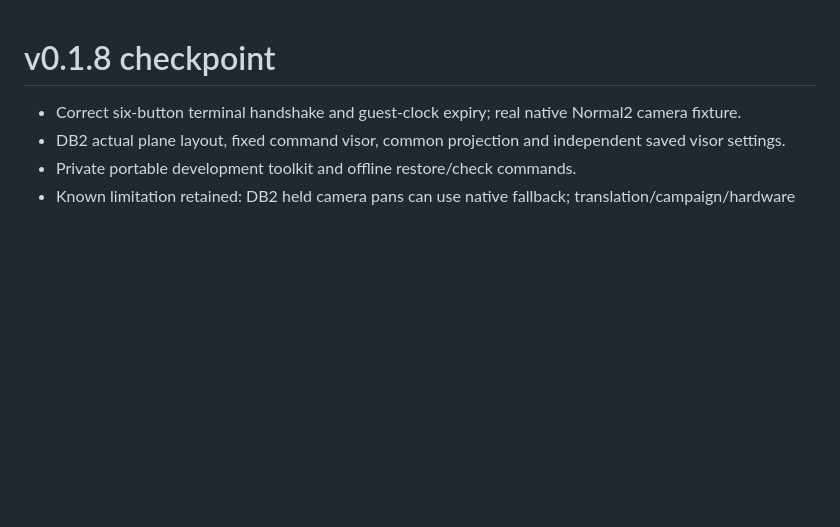
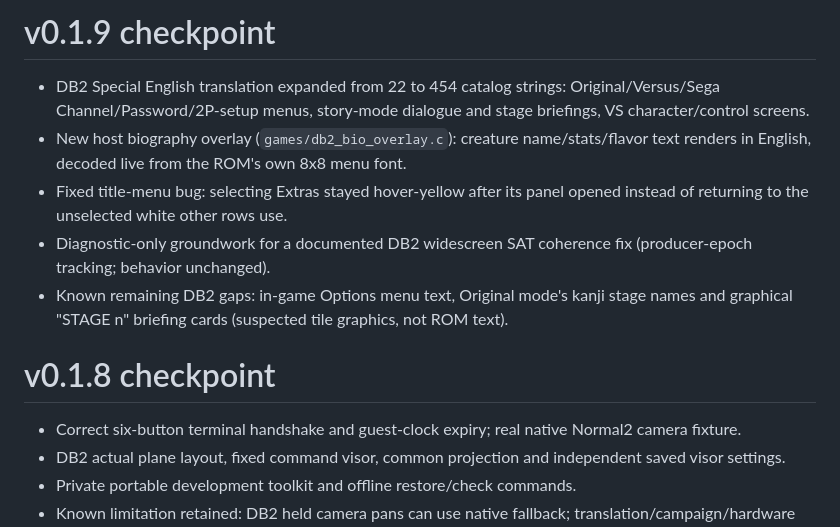
Before and after one commit to MatyMeatBoy/DynaBroCollection, a Markdown page: CHANGELOG.md, the part around the change. GitHub-like rendering; blank space fills up the shorter version.

```diff
--- a/CHANGELOG.md
+++ b/CHANGELOG.md
@@ -1,3 +1,11 @@
+# v0.1.9 checkpoint
+
+- DB2 Special English translation expanded from 22 to 454 catalog strings: Original/Versus/Sega Channel/Password/2P-setup menus, story-mode dialogue and stage briefings, VS character/control screens.
+- New host biography overlay (`games/db2_bio_overlay.c`): creature name/stats/flavor text renders in English, decoded live from the ROM's own 8x8 menu font.
+- Fixed title-menu bug: selecting Extras stayed hover-yellow after its panel opened instead of returning to the unselected white other rows use.
+- Diagnostic-only groundwork for a documented DB2 widescreen SAT coherence fix (producer-epoch tracking; behavior unchanged).
+- Known remaining DB2 gaps: in-game Options menu text, Original mode's kanji stage names and graphical "STAGE n" briefing cards (suspected tile graphics, not ROM text).
+
 # v0.1.8 checkpoint
 
 - Correct six-button terminal handshake and guest-clock expiry; real native Normal2 camera fixture.
```
Also changed, not shown: README.md (+27 -9 lines), docs/releases/v0.1.9-checkpoint.md (added, +15 -0 lines), docs/images/db2-biography-v0.1.9.png (added), docs/images/db2-original-mode-v0.1.9.png (added), docs/images/db2-story-briefing-v0.1.9.png (added), docs/images/db2-title-v0.1.9.png (added), docs/images/db2-versus-stages-v0.1.9.png (added), 6 other files.
